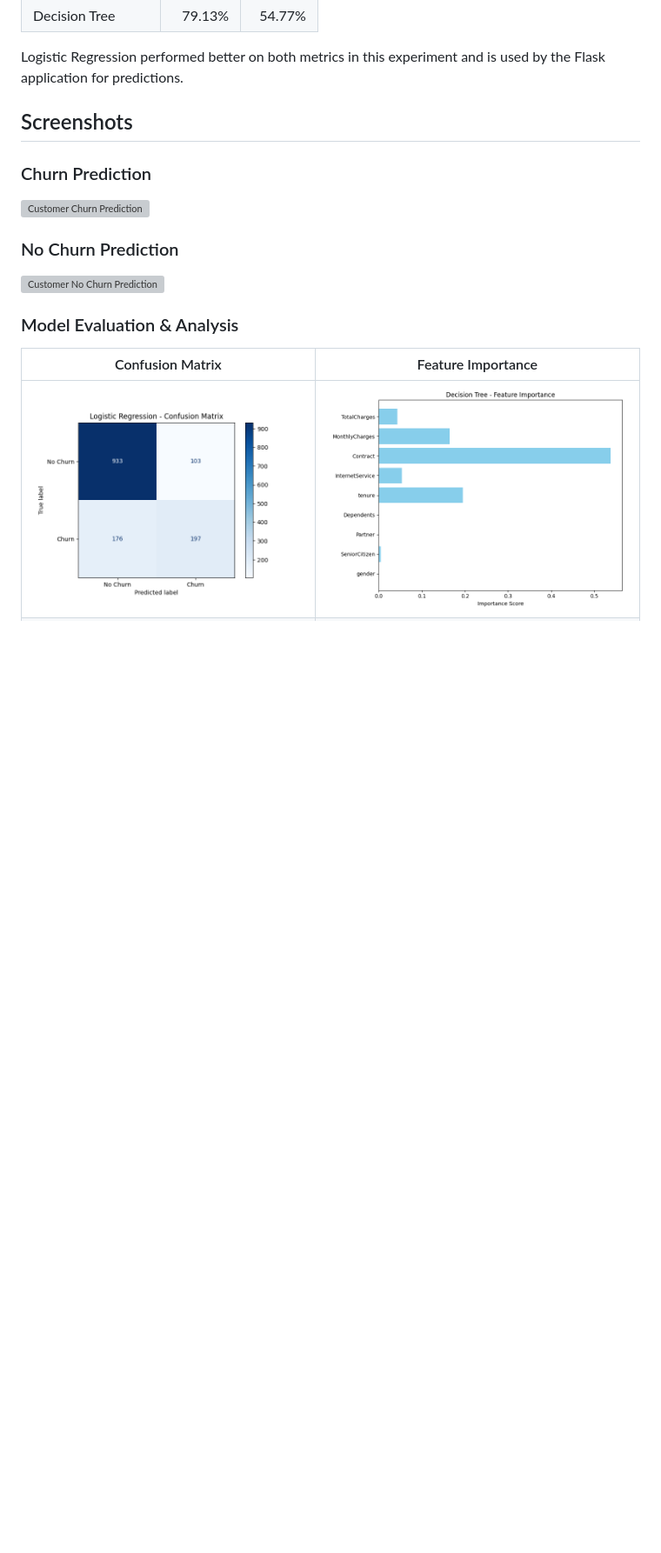
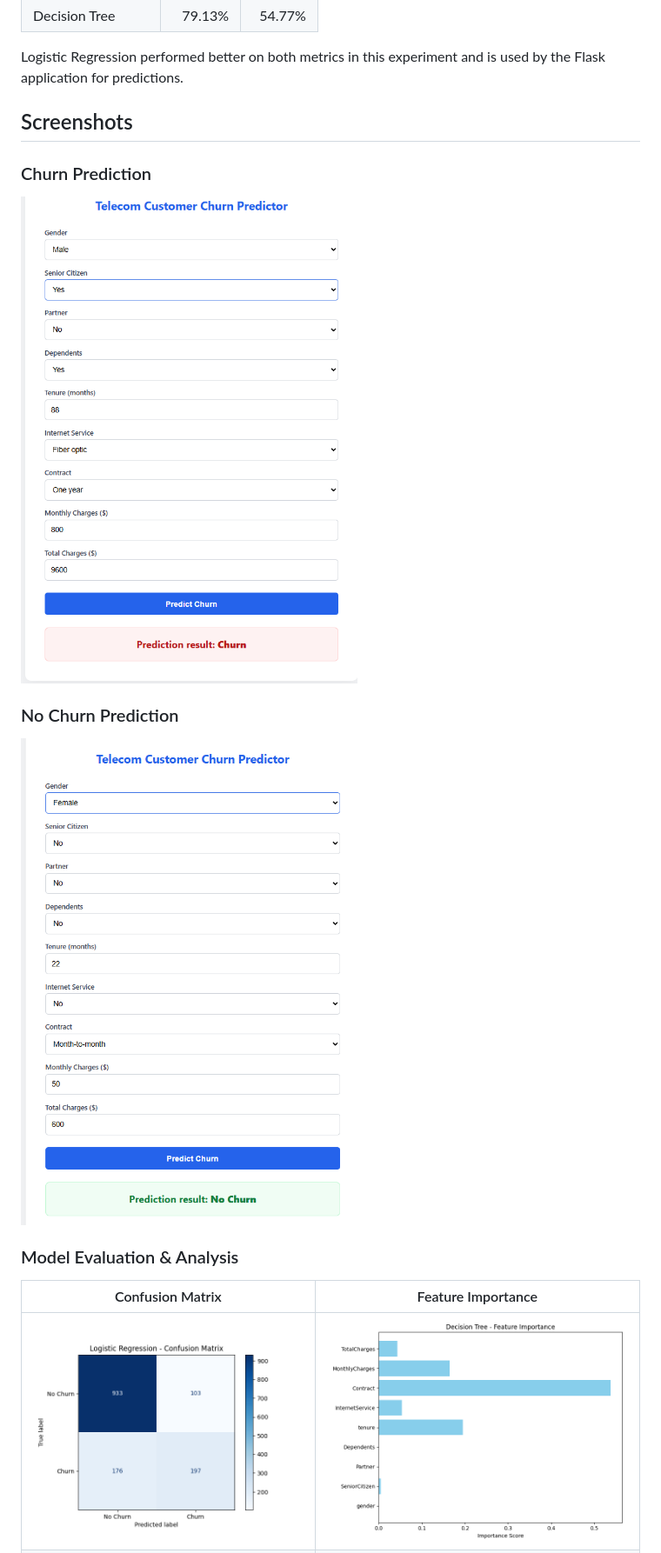
Before and after one commit to jeelpatel3807/Customer_Churn_Prediction_ML, a Markdown page: README.md, the part around the change. Shown at 87% size. Rendered like a GitHub page; blank space fills up the shorter version; grey boxes are pictures that could not be loaded.

Commit message:
Fix screenshot paths in README.md
Corrected the screenshot directory names in README.

```diff
--- a/README.md
+++ b/README.md
@@ -36,11 +36,11 @@ Logistic Regression performed better on both metrics in this experiment and is u
 
 ### Churn Prediction
 
-![Customer Churn Prediction](screenshots/Churn.png)
+![Customer Churn Prediction](Screenshots/Churn.png)
 
 ### No Churn Prediction
 
-![Customer No Churn Prediction](screenshots/No_Churn.png)
+![Customer No Churn Prediction](Screenshots/No_Churn.png)
 
 ### Model Evaluation & Analysis
 | Confusion Matrix | Feature Importance |
```
